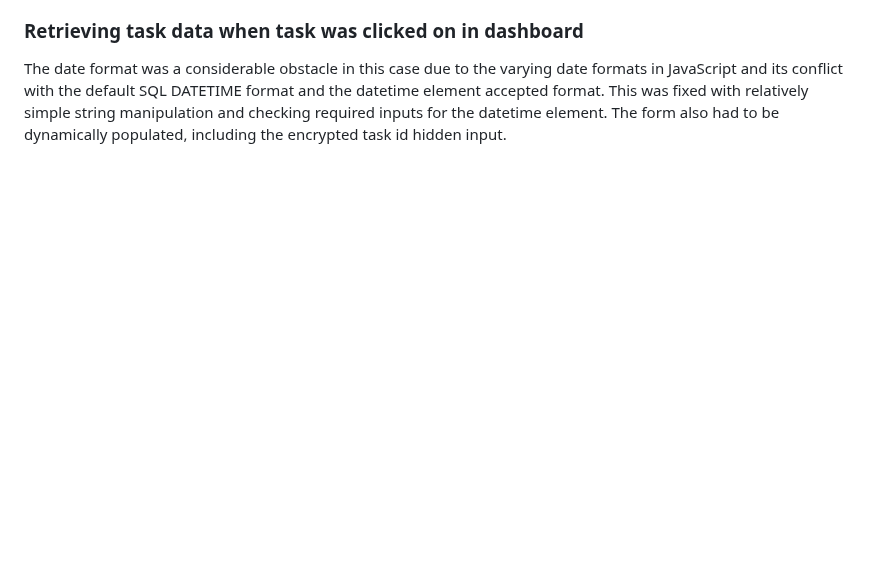
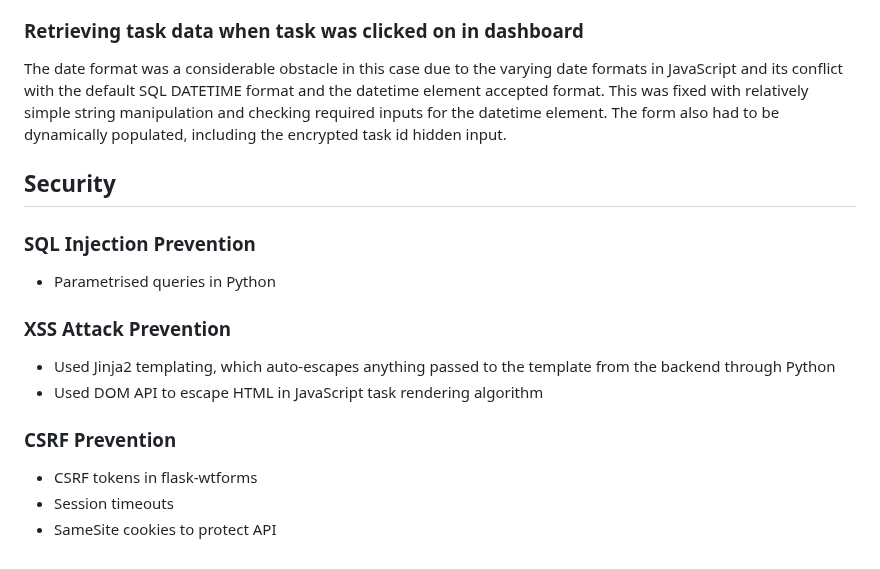
Before and after one commit to sebastian-power/reddam_maintenance, a Markdown page: README.md, the part around the change. Rendered like a GitHub page; blank space fills up the shorter version.

```diff
--- a/README.md
+++ b/README.md
@@ -152,3 +152,13 @@ The render tasks algorithm involved dynamic generation of HTML with event handle
 Managing drag, drop, and hover events using the jQuery library was rather difficult considering the lack of work I had done with it before and its unique approach to event management, but seeing examples and looking at the documentation helped to overcome this issue. Managing each of these event handlers while they were in an asynchronous function also added a layer of complexity.
 ### Retrieving task data when task was clicked on in dashboard
 The date format was a considerable obstacle in this case due to the varying date formats in JavaScript and its conflict with the default SQL DATETIME format and the datetime element accepted format. This was fixed with relatively simple string manipulation and checking required inputs for the datetime element. The form also had to be dynamically populated, including the encrypted task id hidden input.
+## Security
+### SQL Injection Prevention
+- Parametrised queries in Python
+### XSS Attack Prevention
+- Used Jinja2 templating, which auto-escapes anything passed to the template from the backend through Python
+- Used DOM API to escape HTML in JavaScript task rendering algorithm
+### CSRF Prevention
+- CSRF tokens in flask-wtforms
+- Session timeouts
+- SameSite cookies to protect API
```
